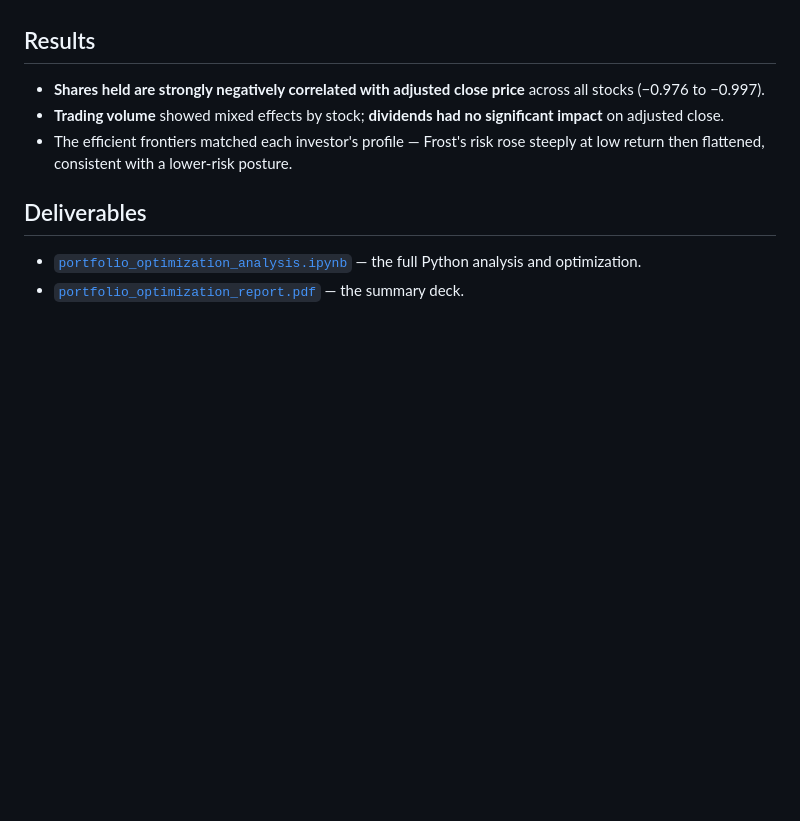
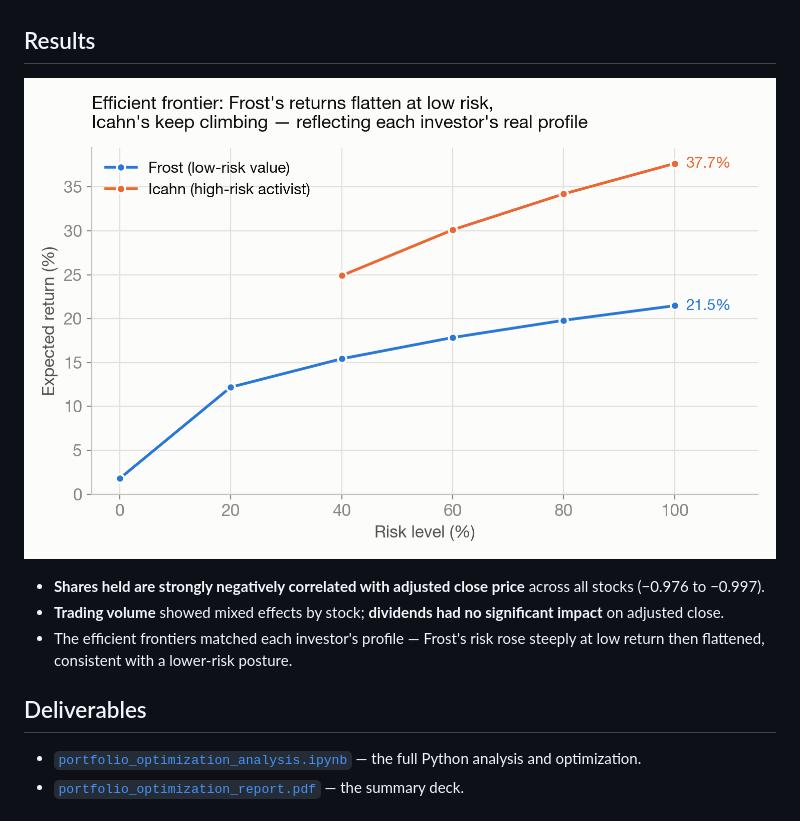
Before and after one commit to sahana-maheshwari/PortfolioOptimizationNonLinear, a Markdown page: README.md, the part around the change. GitHub-like rendering; pictures changed too: efficient_frontier.png (added); blank space fills up the shorter version.

Commit message:
Add efficient frontier chart to README
Co-Authored-By: Claude Sonnet 5 <noreply@anthropic.com>

```diff
--- a/README.md
+++ b/README.md
@@ -19,6 +19,8 @@ Two investors, two philosophies: **Philip Frost** (low-risk value / biotech) and
 
 ## Results
 
+![Efficient frontier chart showing Frost's expected return flattening around 21.5% as risk increases, while Icahn's expected return keeps climbing to 37.7% at the highest risk level](efficient_frontier.png)
+
 - **Shares held are strongly negatively correlated with adjusted close price** across all stocks (−0.976 to −0.997).
 - **Trading volume** showed mixed effects by stock; **dividends had no significant impact** on adjusted close.
 - The efficient frontiers matched each investor's profile — Frost's risk rose steeply at low return then flattened, consistent with a lower-risk posture.
```
